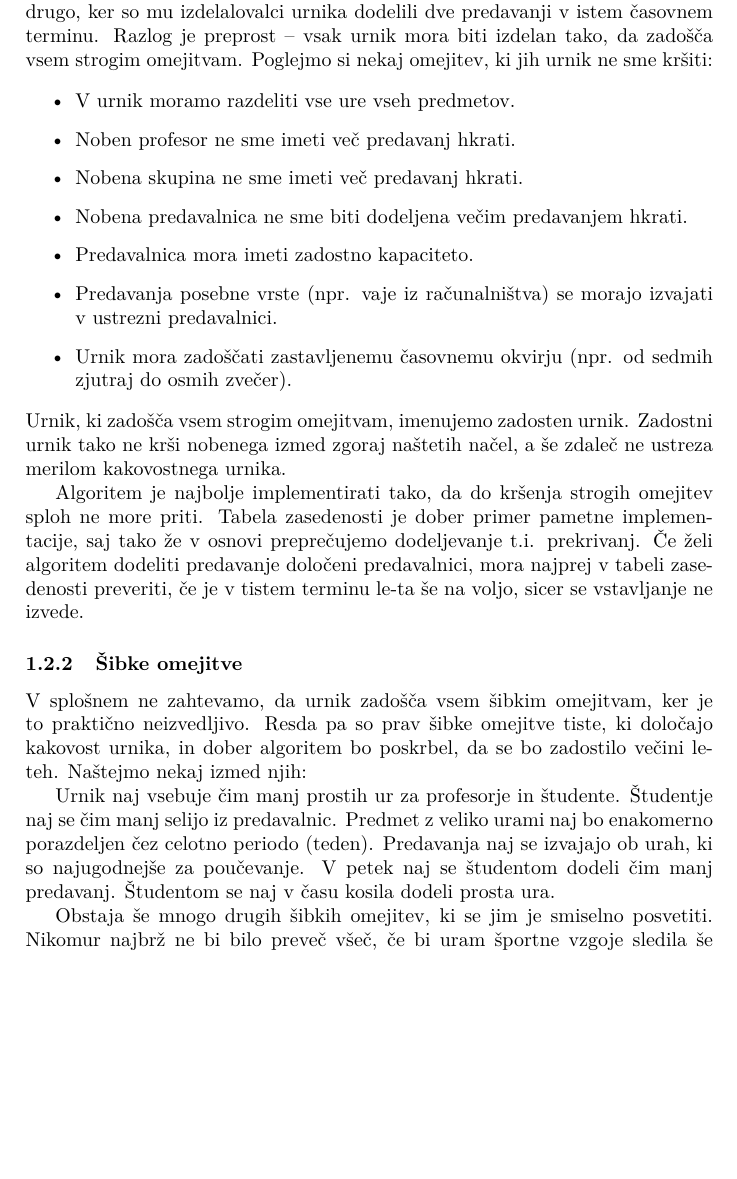
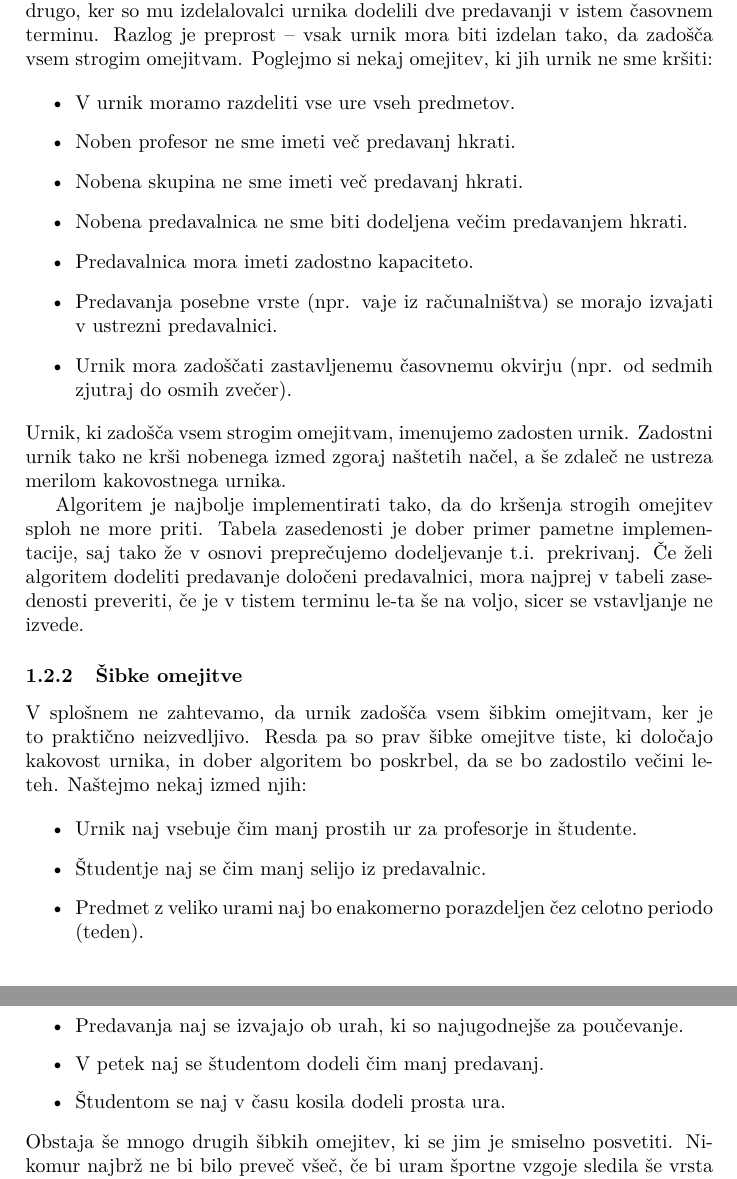
Before and after one commit to Kajaaa9/racunalniski-praktikum, a LaTeX paper (06-uvod-v-latex/urnik.tex): part of page 3 of 9 before the commit and two parts of pages 3 and 4 of 9 after it, the two joined at a grey line, cut so that both start at the same text, the shorter picture padded with empty space. Compiled offline with pdfLaTeX.

Commit message:
vaja 06 - dokoncano

```diff
--- a/06-uvod-v-latex/urnik.tex
+++ b/06-uvod-v-latex/urnik.tex
@@ -200,18 +200,20 @@ poskrbel, da se bo zadostilo večini le-teh. Naštejmo nekaj izmed njih:
 
 % Vsaka od vrstic v okolju `itemize` je en element naštevanja.
 % začetek okolja itemize
-   Urnik naj vsebuje čim manj prostih ur za profesorje in študente.
-   Študentje naj se čim manj selijo iz predavalnic.
-   Predmet z veliko urami naj bo enakomerno porazdeljen čez celotno periodo (teden).
-   Predavanja naj se izvajajo ob urah, ki so najugodnejše za poučevanje.
-   V petek naj se študentom dodeli čim manj predavanj.
-   Študentom se naj v času kosila dodeli prosta ura.
+\begin{itemize}
+      \item Urnik naj vsebuje čim manj prostih ur za profesorje in študente.
+      \item Študentje naj se čim manj selijo iz predavalnic.
+      \item Predmet z veliko urami naj bo enakomerno porazdeljen čez celotno periodo (teden).
+      \item Predavanja naj se izvajajo ob urah, ki so najugodnejše za poučevanje.
+      \item V petek naj se študentom dodeli čim manj predavanj.
+      \item Študentom se naj v času kosila dodeli prosta ura.
+\end{itemize}
 % konec okolja itemize
 
 % Spodnja vrstica ne začne novega odstavka, zato ne bi smela biti zamaknjena.
 % To popravite z ukazom `\noindent` ali pa tako, da odstranite prazno vrstico.
 % (Nekoliko lepše izgleda, če v prazno vrstico vstavite % za komentar.)
-Obstaja še mnogo drugih šibkih omejitev, ki se jim je smiselno posvetiti. Nikomur najbrž ne
+\noindent Obstaja še mnogo drugih šibkih omejitev, ki se jim je smiselno posvetiti. Nikomur najbrž ne
 bi bilo preveč všeč, če bi uram športne vzgoje sledila še vrsta predavanj, saj bi tako
 prepoteni in izčrpani študentje težko sledili tempu pouka.
 
```
Also changed, not shown: 06-uvod-v-latex/urnik.tex (32 more changed lines). Lines whose indentation alone changed are shown as unchanged.
